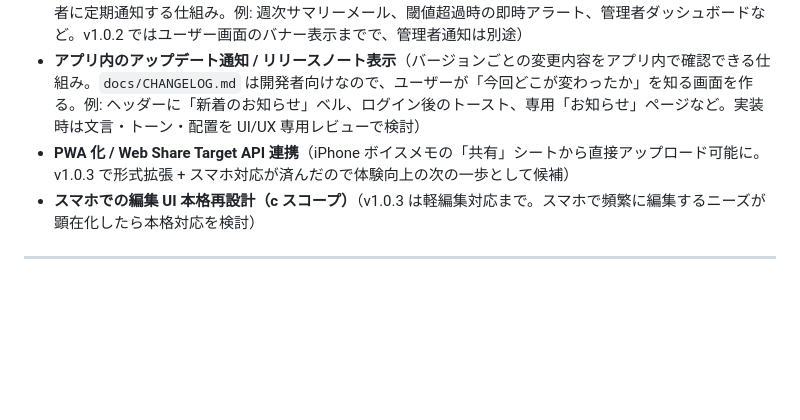
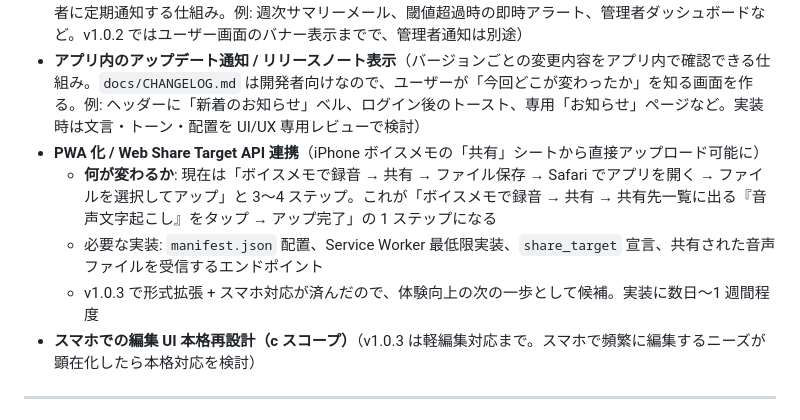
Before and after one commit to lhceo/transcription, a Markdown page: docs/ROADMAP.md, the part around the change. GitHub-like rendering; blank space fills up the shorter version.

Commit message:
docs: ROADMAP の PWA + Web Share Target 項目を「読めば即理解」できるよう拡充
将来候補項目を読み返した時に意味がすぐ分かるよう、ROADMAP の「PWA 化 /
Web Share Target API 連携」項目に Before/After のフロー比較と必要な
実装内容を追記。

並行して memory にも以下を保存:
- project_voice_memos_diarization.md: iPhone ボイスメモの話者分離品質
  について、AssemblyAI 仕様 (モノラル対応) と実運用の品質変動要因を
  整理。市川さんの実機データで確認待ちの状態を記録

Co-Authored-By: Claude Opus 4.7 (1M context) <noreply@anthropic.com>

```diff
--- a/docs/ROADMAP.md
+++ b/docs/ROADMAP.md
@@ -486,7 +486,10 @@ v1.0 リリース時点で以下は全て確定：
 - **自動削除予告メール**（期限 N 日前に Google アカウント宛にメール通知。v1.0.2 ではアプリ内のカウントダウン表示のみとしたが、利用頻度が低くなる時期や担当者が変わる時期に備えて将来検討。Gmail SMTP / SendGrid 等の送信基盤の選定が必要）
 - **管理者向けアプリ状況レポート**（ストレージ使用量・月次処理件数・コスト推移・ジョブ失敗率などを管理者に定期通知する仕組み。例: 週次サマリーメール、閾値超過時の即時アラート、管理者ダッシュボードなど。v1.0.2 ではユーザー画面のバナー表示までで、管理者通知は別途）
 - **アプリ内のアップデート通知 / リリースノート表示**（バージョンごとの変更内容をアプリ内で確認できる仕組み。`docs/CHANGELOG.md` は開発者向けなので、ユーザーが「今回どこが変わったか」を知る画面を作る。例: ヘッダーに「新着のお知らせ」ベル、ログイン後のトースト、専用「お知らせ」ページなど。実装時は文言・トーン・配置を UI/UX 専用レビューで検討）
-- **PWA 化 / Web Share Target API 連携**（iPhone ボイスメモの「共有」シートから直接アップロード可能に。v1.0.3 で形式拡張 + スマホ対応が済んだので体験向上の次の一歩として候補）
+- **PWA 化 / Web Share Target API 連携**（iPhone ボイスメモの「共有」シートから直接アップロード可能に）
+  - **何が変わるか**: 現在は「ボイスメモで録音 → 共有 → ファイル保存 → Safari でアプリを開く → ファイルを選択してアップ」と 3〜4 ステップ。これが「ボイスメモで録音 → 共有 → 共有先一覧に出る『音声文字起こし』をタップ → アップ完了」の 1 ステップになる
+  - 必要な実装: `manifest.json` 配置、Service Worker 最低限実装、`share_target` 宣言、共有された音声ファイルを受信するエンドポイント
+  - v1.0.3 で形式拡張 + スマホ対応が済んだので、体験向上の次の一歩として候補。実装に数日〜1 週間程度
 - **スマホでの編集 UI 本格再設計（c スコープ）**（v1.0.3 は軽編集対応まで。スマホで頻繁に編集するニーズが顕在化したら本格対応を検討）
 
 ---
```
